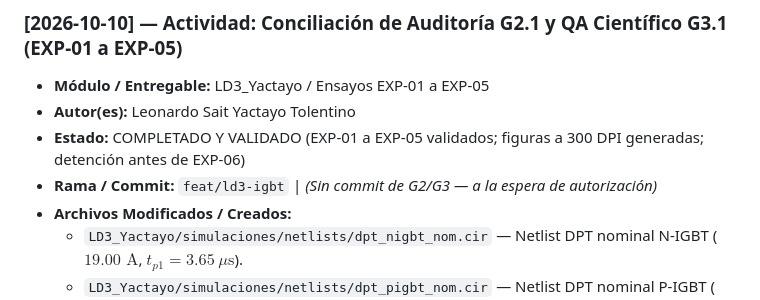
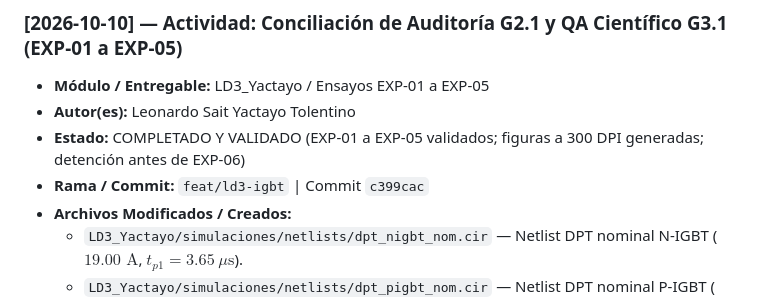
Before and after one commit to LE0ST/Microelectronica-UNMSM, a Markdown page: _docs/bitacora.md, the part around the change. GitHub-like rendering.

Commit message:
docs(bitacora): record commit c399cac for LD3 EXP 01-05

```diff
--- a/_docs/bitacora.md
+++ b/_docs/bitacora.md
@@ -32,7 +32,7 @@ Para registrar una nueva actividad, añadir una sección al inicio de la lista c
 * **Módulo / Entregable:** LD3_Yactayo / Ensayos EXP-01 a EXP-05
 * **Autor(es):** Leonardo Sait Yactayo Tolentino
 * **Estado:** COMPLETADO Y VALIDADO (EXP-01 a EXP-05 validados; figuras a 300 DPI generadas; detención antes de EXP-06)
-* **Rama / Commit:** `feat/ld3-igbt` | *(Sin commit de G2/G3 — a la espera de autorización)*
+* **Rama / Commit:** `feat/ld3-igbt` | Commit `c399cac`
 * **Archivos Modificados / Creados:**
   * `LD3_Yactayo/simulaciones/netlists/dpt_nigbt_nom.cir` — Netlist DPT nominal N-IGBT ($19.00\text{ A}$, $t_{p1} = 3.65\ \mu\text{s}$).
   * `LD3_Yactayo/simulaciones/netlists/dpt_pigbt_nom.cir` — Netlist DPT nominal P-IGBT ($40.02\text{ A}$, $t_{p1} = 8.88\ \mu\text{s}$).
```
